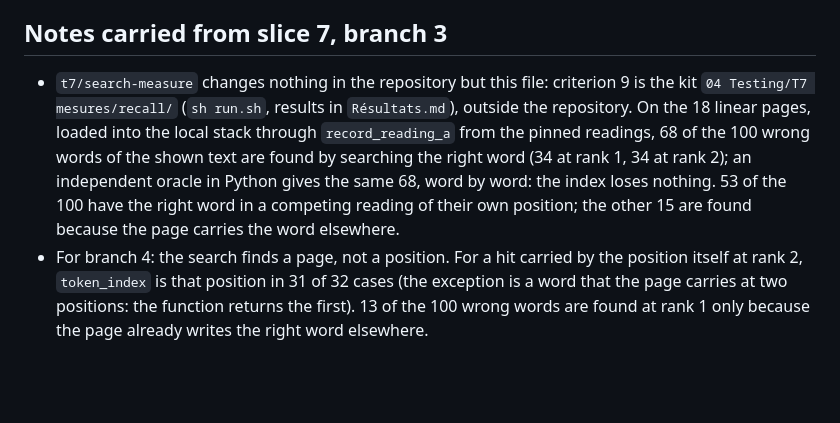
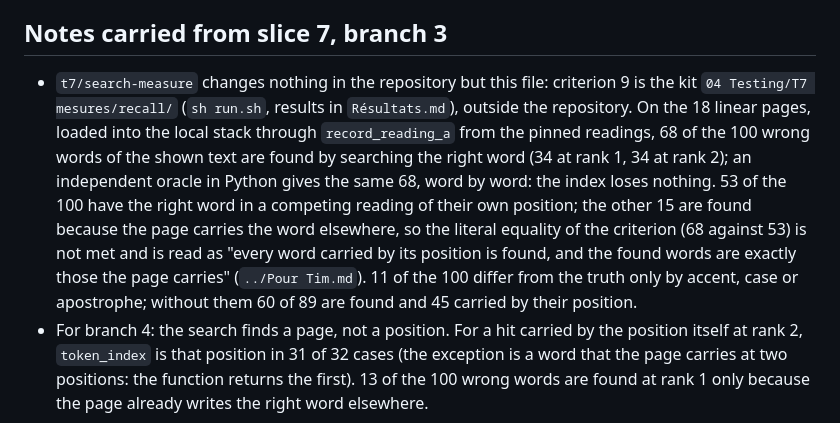
Before and after one commit to Uleenis/NotesScannerApp, a Markdown page: docs/slice.md, the part around the change. Rendered like a GitHub page; blank space fills up the shorter version.

Commit message:
Say that the literal equality of criterion 9 is not met and how it is read
Co-Authored-By: Claude Sonnet 5.5 <noreply@anthropic.com>

```diff
--- a/docs/slice.md
+++ b/docs/slice.md
@@ -166,5 +166,5 @@ Done: 13 branches, PRs 24, 27 to 31 and 38 to 43, and the PR of branch 12; what
 
 ## Notes carried from slice 7, branch 3
 
-- `t7/search-measure` changes nothing in the repository but this file: criterion 9 is the kit `04 Testing/T7 mesures/recall/` (`sh run.sh`, results in `Résultats.md`), outside the repository. On the 18 linear pages, loaded into the local stack through `record_reading_a` from the pinned readings, 68 of the 100 wrong words of the shown text are found by searching the right word (34 at rank 1, 34 at rank 2); an independent oracle in Python gives the same 68, word by word: the index loses nothing. 53 of the 100 have the right word in a competing reading of their own position; the other 15 are found because the page carries the word elsewhere.
+- `t7/search-measure` changes nothing in the repository but this file: criterion 9 is the kit `04 Testing/T7 mesures/recall/` (`sh run.sh`, results in `Résultats.md`), outside the repository. On the 18 linear pages, loaded into the local stack through `record_reading_a` from the pinned readings, 68 of the 100 wrong words of the shown text are found by searching the right word (34 at rank 1, 34 at rank 2); an independent oracle in Python gives the same 68, word by word: the index loses nothing. 53 of the 100 have the right word in a competing reading of their own position; the other 15 are found because the page carries the word elsewhere, so the literal equality of the criterion (68 against 53) is not met and is read as "every word carried by its position is found, and the found words are exactly those the page carries" (`../Pour Tim.md`). 11 of the 100 differ from the truth only by accent, case or apostrophe; without them 60 of 89 are found and 45 carried by their position.
 - For branch 4: the search finds a page, not a position. For a hit carried by the position itself at rank 2, `token_index` is that position in 31 of 32 cases (the exception is a word that the page carries at two positions: the function returns the first). 13 of the 100 wrong words are found at rank 1 only because the page already writes the right word elsewhere.
```
